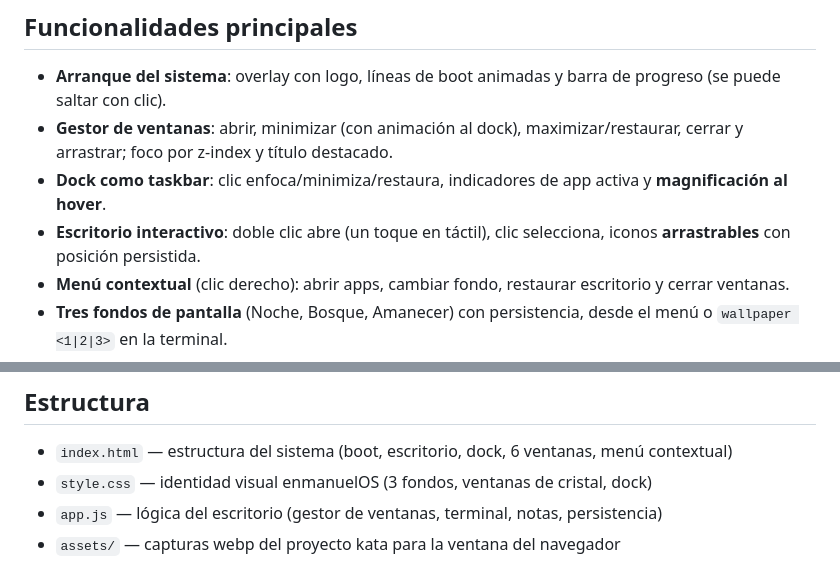
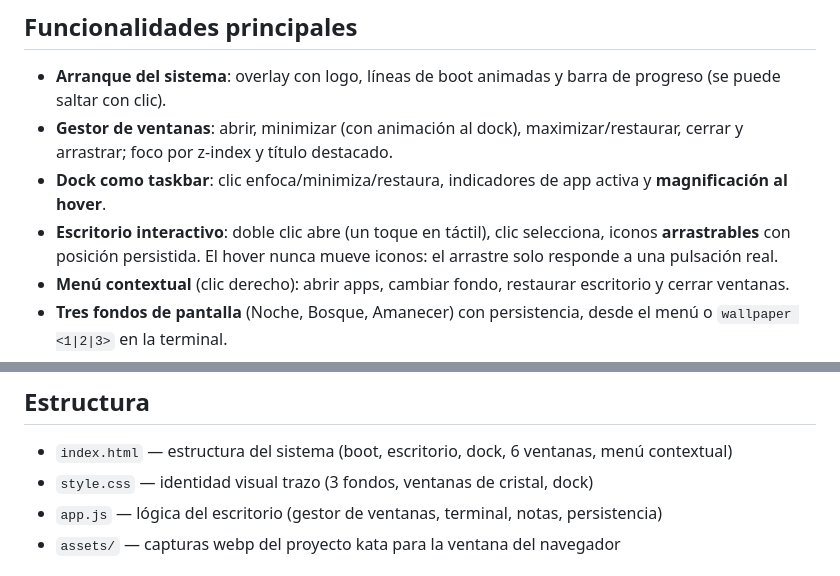
Before and after one commit to enmanuel400/Portfolio, a Markdown page: Desktop/README.md, 2 parts joined by grey strips. Drawn GitHub-style.

```diff
--- a/Desktop/README.md
+++ b/Desktop/README.md
@@ -26,7 +26,7 @@ Dentro del sistema se presenta **kata** — un navegador de escritorio construid
 - **Arranque del sistema**: overlay con logo, líneas de boot animadas y barra de progreso (se puede saltar con clic).
 - **Gestor de ventanas**: abrir, minimizar (con animación al dock), maximizar/restaurar, cerrar y arrastrar; foco por z-index y título destacado.
 - **Dock como taskbar**: clic enfoca/minimiza/restaura, indicadores de app activa y **magnificación al hover**.
-- **Escritorio interactivo**: doble clic abre (un toque en táctil), clic selecciona, iconos **arrastrables** con posición persistida.
+- **Escritorio interactivo**: doble clic abre (un toque en táctil), clic selecciona, iconos **arrastrables** con posición persistida. El hover nunca mueve iconos: el arrastre solo responde a una pulsación real.
 - **Menú contextual** (clic derecho): abrir apps, cambiar fondo, restaurar escritorio y cerrar ventanas.
 - **Tres fondos de pantalla** (Noche, Bosque, Amanecer) con persistencia, desde el menú o `wallpaper <1|2|3>` en la terminal.
 - **Terminal ampliada**: `help`, `about`, `proyectos`, `contactos`, `kata`, `notas`, `acerca`, `open <app>`, `wallpaper`, `neofetch`, `echo`, `whoami`, `ls`, `date`, `uptime`, `clear`; historial con ↑/↓ y autocompletado con Tab.
@@ -77,7 +77,7 @@ Abre `index.html` en el navegador. No requiere build ni dependencias: HTML, CSS
 ## Estructura
 
 - `index.html` — estructura del sistema (boot, escritorio, dock, 6 ventanas, menú contextual)
-- `style.css` — identidad visual enmanuelOS (3 fondos, ventanas de cristal, dock)
+- `style.css` — identidad visual trazo (3 fondos, ventanas de cristal, dock)
 - `app.js` — lógica del escritorio (gestor de ventanas, terminal, notas, persistencia)
 - `assets/` — capturas webp del proyecto kata para la ventana del navegador
 
```
Also changed, not shown: other parts of Desktop/README.md (+4 -4 lines), assets/screenshots/desktop-mobile.png, assets/screenshots/desktop.png, 4 other files.
